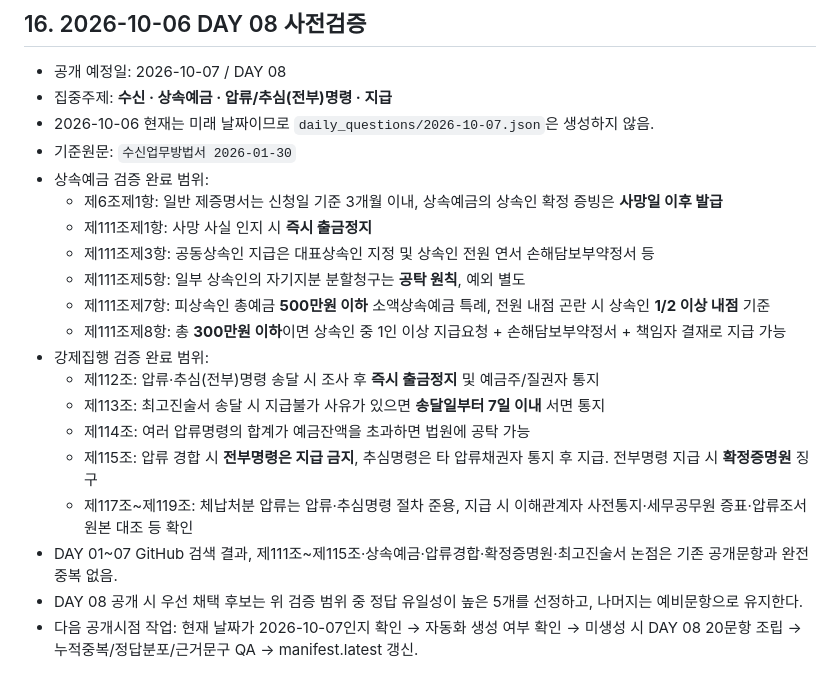
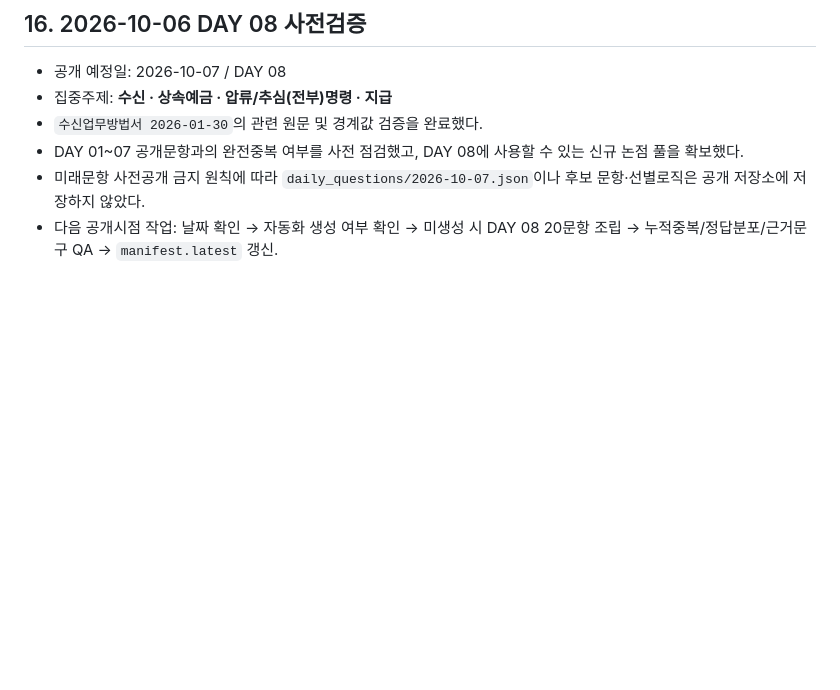
Before and after one commit to kfcccpro-ship-it/mind_law, a Markdown page: PROJECT_HANDOFF_LATEST.md, the part around the change. Drawn GitHub-style; blank space fills up the shorter version.

Commit message:
Keep DAY 08 prep private while recording readiness

```diff
--- a/PROJECT_HANDOFF_LATEST.md
+++ b/PROJECT_HANDOFF_LATEST.md
@@ -379,21 +379,7 @@ Google Apps Script / 중앙 완료기록 연동은 **추후 진행**하기로
 
 - 공개 예정일: 2026-10-07 / DAY 08
 - 집중주제: **수신 · 상속예금 · 압류/추심(전부)명령 · 지급**
-- 2026-10-06 현재는 미래 날짜이므로 `daily_questions/2026-10-07.json`은 생성하지 않음.
-- 기준원문: `수신업무방법서 2026-01-30`
-- 상속예금 검증 완료 범위:
-  - 제6조제1항: 일반 제증명서는 신청일 기준 3개월 이내, 상속예금의 상속인 확정 증빙은 **사망일 이후 발급**
-  - 제111조제1항: 사망 사실 인지 시 **즉시 출금정지**
-  - 제111조제3항: 공동상속인 지급은 대표상속인 지정 및 상속인 전원 연서 손해담보부약정서 등
-  - 제111조제5항: 일부 상속인의 자기지분 분할청구는 **공탁 원칙**, 예외 별도
-  - 제111조제7항: 피상속인 총예금 **500만원 이하** 소액상속예금 특례, 전원 내점 곤란 시 상속인 **1/2 이상 내점** 기준
-  - 제111조제8항: 총 **300만원 이하**이면 상속인 중 1인 이상 지급요청 + 손해담보부약정서 + 책임자 결재로 지급 가능
-- 강제집행 검증 완료 범위:
-  - 제112조: 압류·추심(전부)명령 송달 시 조사 후 **즉시 출금정지** 및 예금주/질권자 통지
-  - 제113조: 최고진술서 송달 시 지급불가 사유가 있으면 **송달일부터 7일 이내** 서면 통지
-  - 제114조: 여러 압류명령의 합계가 예금잔액을 초과하면 법원에 공탁 가능
-  - 제115조: 압류 경합 시 **전부명령은 지급 금지**, 추심명령은 타 압류채권자 통지 후 지급. 전부명령 지급 시 **확정증명원** 징구
-  - 제117조~제119조: 체납처분 압류는 압류·추심명령 절차 준용, 지급 시 이해관계자 사전통지·세무공무원 증표·압류조서 원본 대조 등 확인
-- DAY 01~07 GitHub 검색 결과, 제111조~제115조·상속예금·압류경합·확정증명원·최고진술서 논점은 기존 공개문항과 완전중복 없음.
-- DAY 08 공개 시 우선 채택 후보는 위 검증 범위 중 정답 유일성이 높은 5개를 선정하고, 나머지는 예비문항으로 유지한다.
-- 다음 공개시점 작업: 현재 날짜가 2026-10-07인지 확인 → 자동화 생성 여부 확인 → 미생성 시 DAY 08 20문항 조립 → 누적중복/정답분포/근거문구 QA → manifest.latest 갱신.
+- `수신업무방법서 2026-01-30`의 관련 원문 및 경계값 검증을 완료했다.
+- DAY 01~07 공개문항과의 완전중복 여부를 사전 점검했고, DAY 08에 사용할 수 있는 신규 논점 풀을 확보했다.
+- 미래문항 사전공개 금지 원칙에 따라 `daily_questions/2026-10-07.json`이나 후보 문항·선별로직은 공개 저장소에 저장하지 않았다.
+- 다음 공개시점 작업: 날짜 확인 → 자동화 생성 여부 확인 → 미생성 시 DAY 08 20문항 조립 → 누적중복/정답분포/근거문구 QA → `manifest.latest` 갱신.
```
